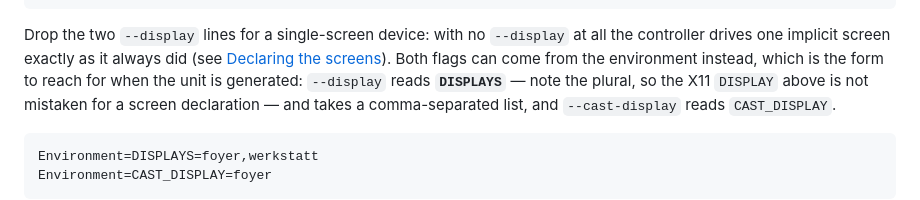
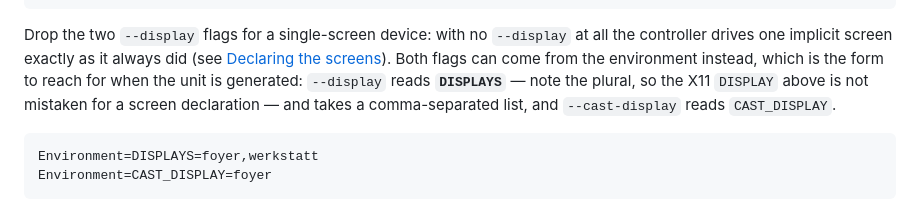
Before and after one commit to philippderdiedas/miniclientcontrol, a Markdown page: docs/deployment.md, the part around the change. Rendered like a GitHub page.

````diff
--- a/docs/deployment.md
+++ b/docs/deployment.md
@@ -74,7 +74,7 @@ Restart=always
 RestartSec=10
 ```
 
-Drop the two `--display` lines for a single-screen device: with no `--display` at
+Drop the two `--display` flags for a single-screen device: with no `--display` at
 all the controller drives one implicit screen exactly as it always did (see
 [Declaring the screens](#declaring-the-screens-a-deployment-drives)). Both flags
 can come from the environment instead, which is the form to reach for when the
````
Also changed, not shown: docs/troubleshooting.md (+3 -2 lines).
